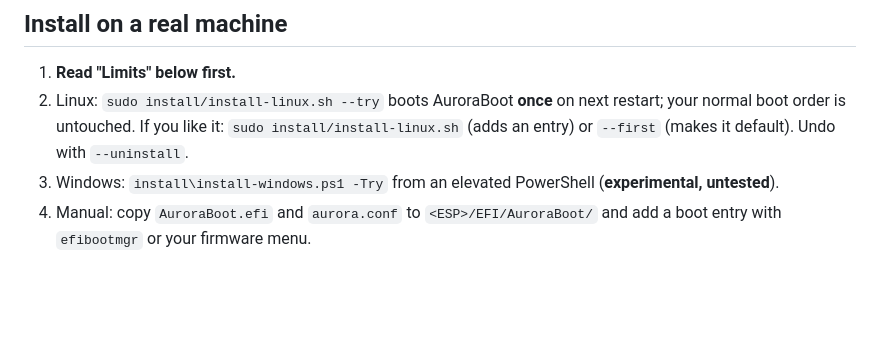
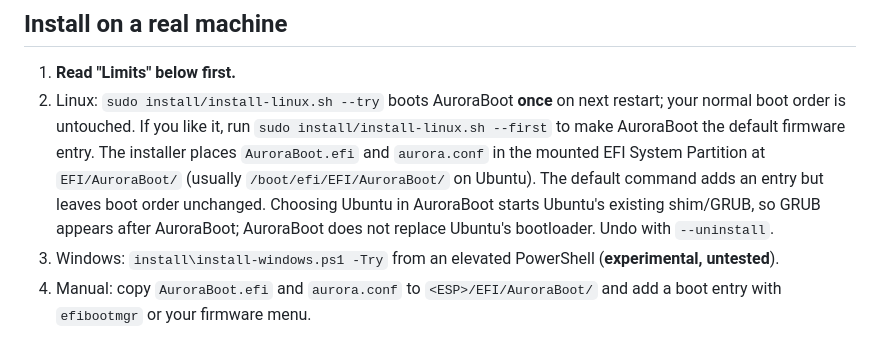
Before and after one commit to itspriyanshuks17/grub-boot-loader, a Markdown page: auroraboot/README.md, the part around the change. Rendered like a GitHub page; blank space fills up the shorter version.

Commit message:
Document AuroraBoot chain-loading behavior

```diff
--- a/auroraboot/README.md
+++ b/auroraboot/README.md
@@ -43,8 +43,11 @@ screenshots and the GIF headlessly.
 ## Install on a real machine
 1. **Read "Limits" below first.**
 2. Linux: `sudo install/install-linux.sh --try` boots AuroraBoot **once** on next restart; your normal boot order is
-   untouched. If you like it: `sudo install/install-linux.sh` (adds an entry) or `--first` (makes it default).
-   Undo with `--uninstall`.
+   untouched. If you like it, run `sudo install/install-linux.sh --first` to make AuroraBoot the default firmware
+   entry. The installer places `AuroraBoot.efi` and `aurora.conf` in the mounted EFI System Partition at
+   `EFI/AuroraBoot/` (usually `/boot/efi/EFI/AuroraBoot/` on Ubuntu). The default command adds an entry but leaves
+   boot order unchanged. Choosing Ubuntu in AuroraBoot starts Ubuntu's existing shim/GRUB, so GRUB appears after
+   AuroraBoot; AuroraBoot does not replace Ubuntu's bootloader. Undo with `--uninstall`.
 3. Windows: `install\install-windows.ps1 -Try` from an elevated PowerShell (**experimental, untested**).
 4. Manual: copy `AuroraBoot.efi` and `aurora.conf` to `<ESP>/EFI/AuroraBoot/` and add a boot entry with
    `efibootmgr` or your firmware menu.
```
